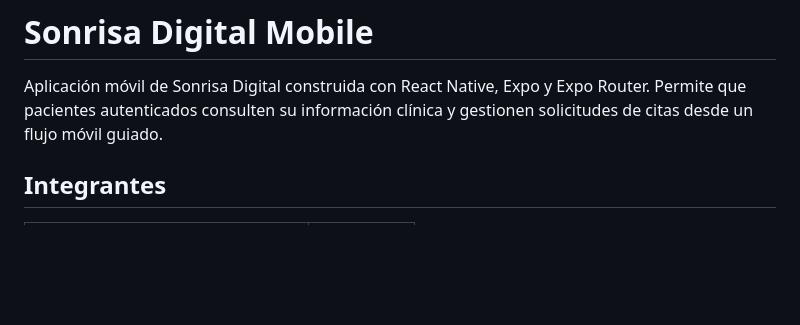
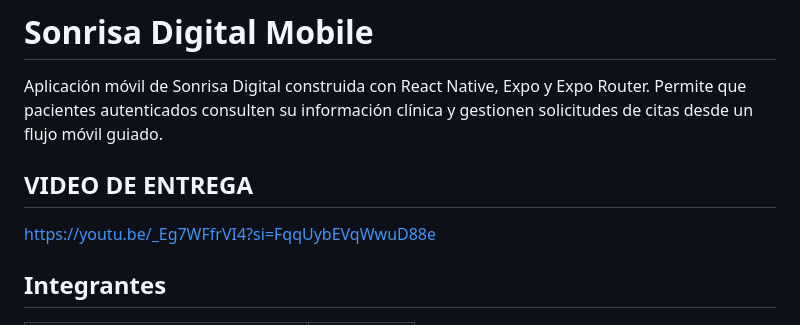
Before and after one commit to MiltonMV2025/DPS_PROYECTO, a Markdown page: mobile/README.md, the part around the change. Rendered like a GitHub page; blank space fills up the shorter version.

Commit message:
fix(mobile): add delivery video link to README

```diff
--- a/mobile/README.md
+++ b/mobile/README.md
@@ -1,6 +1,9 @@
 # Sonrisa Digital Mobile
 
 Aplicación móvil de Sonrisa Digital construida con React Native, Expo y Expo Router. Permite que pacientes autenticados consulten su información clínica y gestionen solicitudes de citas desde un flujo móvil guiado.
+
+## VIDEO DE ENTREGA
+https://youtu.be/_Eg7WFfrVI4?si=FqqUybEVqWwuD88e
 
 ## Integrantes
 
```
